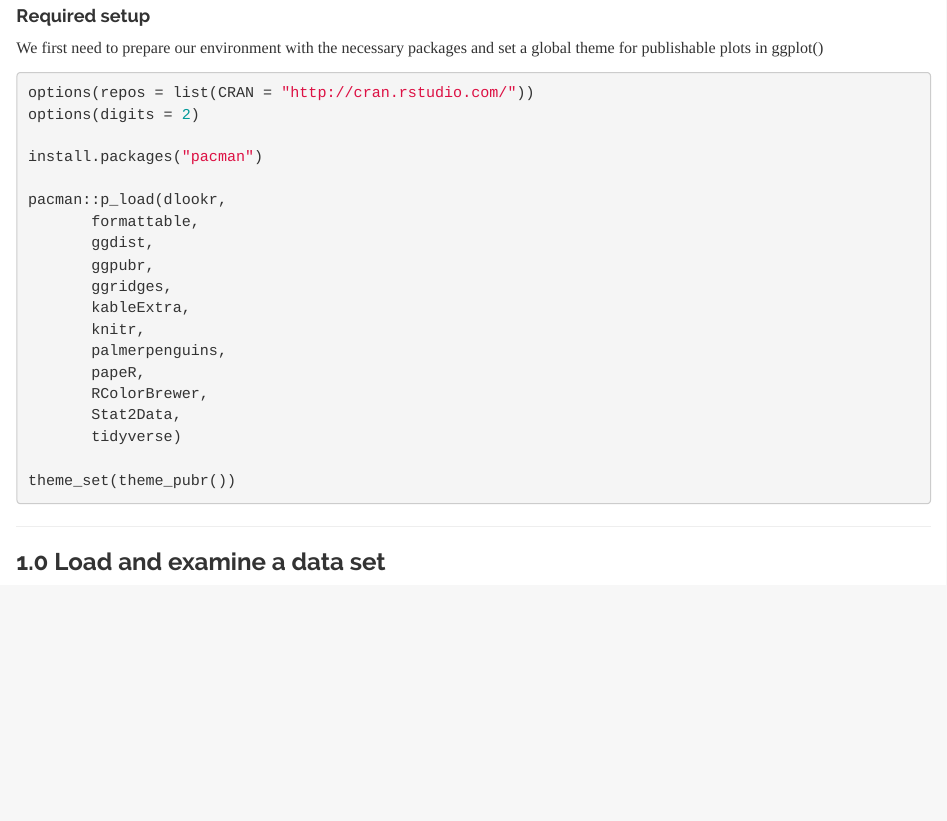
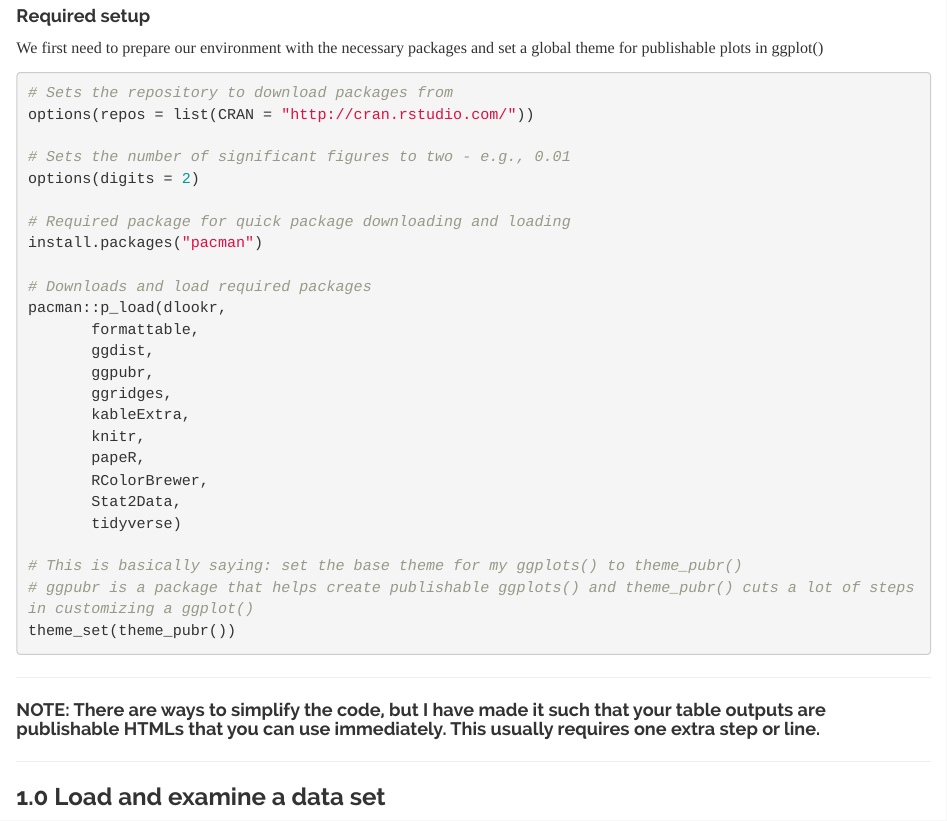
Before and after one commit to Gchism94/Workshop_EDA_In_R, an R Markdown document (ExploratoryDataAnalysis_R.Rmd): the page in a window 1100 px wide, from 540 px down. Rendered offline with R 4.5, knitr and Pandoc, with nearby package versions; some code elsewhere in the file could not run offline.

Commit message:
Add files via upload

````diff
--- a/ExploratoryDataAnalysis_R.Rmd
+++ b/ExploratoryDataAnalysis_R.Rmd
@@ -27,11 +27,16 @@ __Exploring and visualizing a novel data set and produce publication quality gra
 #### Required setup
 We first need to prepare our environment with the necessary packages and set a global theme for publishable plots in ggplot()
 ```{r}
+# Sets the repository to download packages from
 options(repos = list(CRAN = "http://cran.rstudio.com/"))
+
+# Sets the number of significant figures to two - e.g., 0.01
 options(digits = 2)
 
+# Required package for quick package downloading and loading
 install.packages("pacman")
 
+# Downloads and load required packages
 pacman::p_load(dlookr,
        formattable,
        ggdist,
@@ -39,14 +44,19 @@ pacman::p_load(dlookr,
        ggridges,
        kableExtra,
        knitr,
-       palmerpenguins,
        papeR,
        RColorBrewer,
        Stat2Data,
        tidyverse)
 
+# This is basically saying: set the base theme for my ggplots() to theme_pubr()
+# ggpubr is a package that helps create publishable ggplots() and theme_pubr() cuts a lot of steps in customizing a ggplot()
 theme_set(theme_pubr())
 ```
+
+***
+
+#### NOTE: There are ways to simplify the code, but I have made it such that your table outputs are publishable HTMLs that you can use immediately. This usually requires one extra step or line.
 
 ***
 
````
Also changed, not shown: ExploratoryDataAnalysis_R.Rmd (16 more changed lines).
